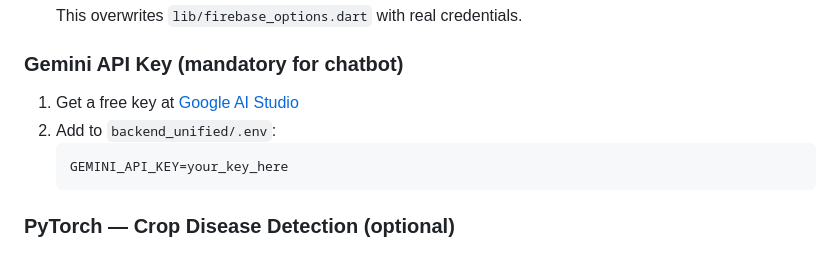
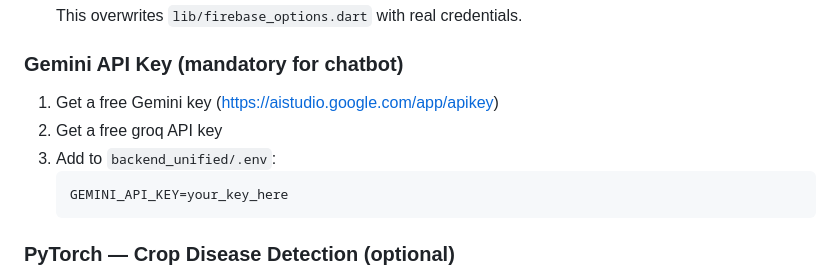
Before and after one commit to neelam-nagar/KrishiMitra-AI, a Markdown page: README.md, the part around the change. Drawn GitHub-style.

Commit message:
Revise Gemini API key instructions
Updated instructions for obtaining API keys in README.

````diff
--- a/README.md
+++ b/README.md
@@ -104,8 +104,10 @@ flutter build apk --dart-define-from-file=env.json
 
 ### Gemini API Key (mandatory for chatbot)
 
-1. Get a free key at [Google AI Studio](https://aistudio.google.com/app/apikey)
-2. Add to `backend_unified/.env`:
+1. Get a free Gemini key
+   (https://aistudio.google.com/app/apikey)
+3. Get a free groq API key
+4. Add to `backend_unified/.env`:
    ```
    GEMINI_API_KEY=your_key_here
    ```
````
